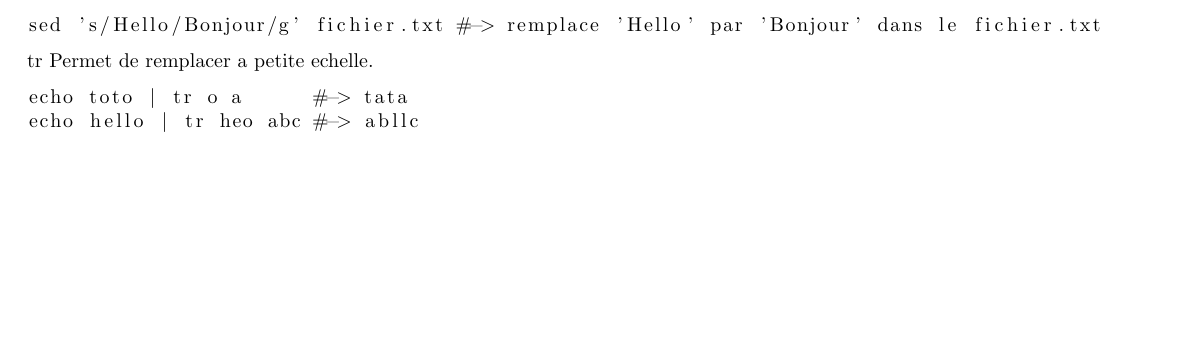
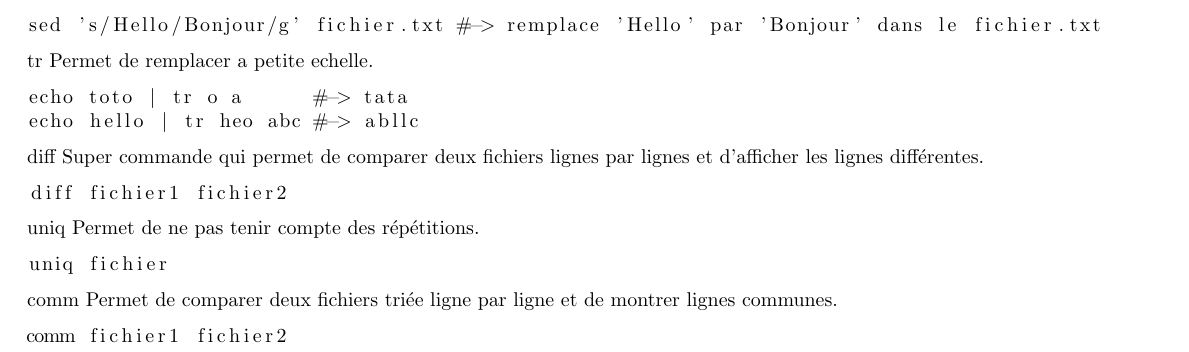
Before and after one commit to JustAlternate/SI_TP, a LaTeX document (CahierTP.tex): part of page 3 of 3, cut so that both start at the same text, the shorter picture padded with empty space. Compiled offline with pdfLaTeX.

```diff
--- a/CahierTP.tex
+++ b/CahierTP.tex
@@ -174,4 +174,25 @@
 echo hello | tr heo abc #-> abllc
 \end{lstlisting}
 
+
+diff
+Super commande qui permet de comparer deux fichiers lignes par lignes et d'afficher les lignes différentes.
+
+\begin{lstlisting}
+diff fichier1 fichier2
+\end{lstlisting}
+
+uniq
+Permet de ne pas tenir compte des répétitions.
+\begin{lstlisting}
+uniq fichier
+\end{lstlisting}
+
+comm
+Permet de comparer deux fichiers triée ligne par ligne et de montrer lignes communes.
+\begin{lstlisting}
+comm fichier1 fichier2
+\end{lstlisting}
+
+
 \end{document}
```
